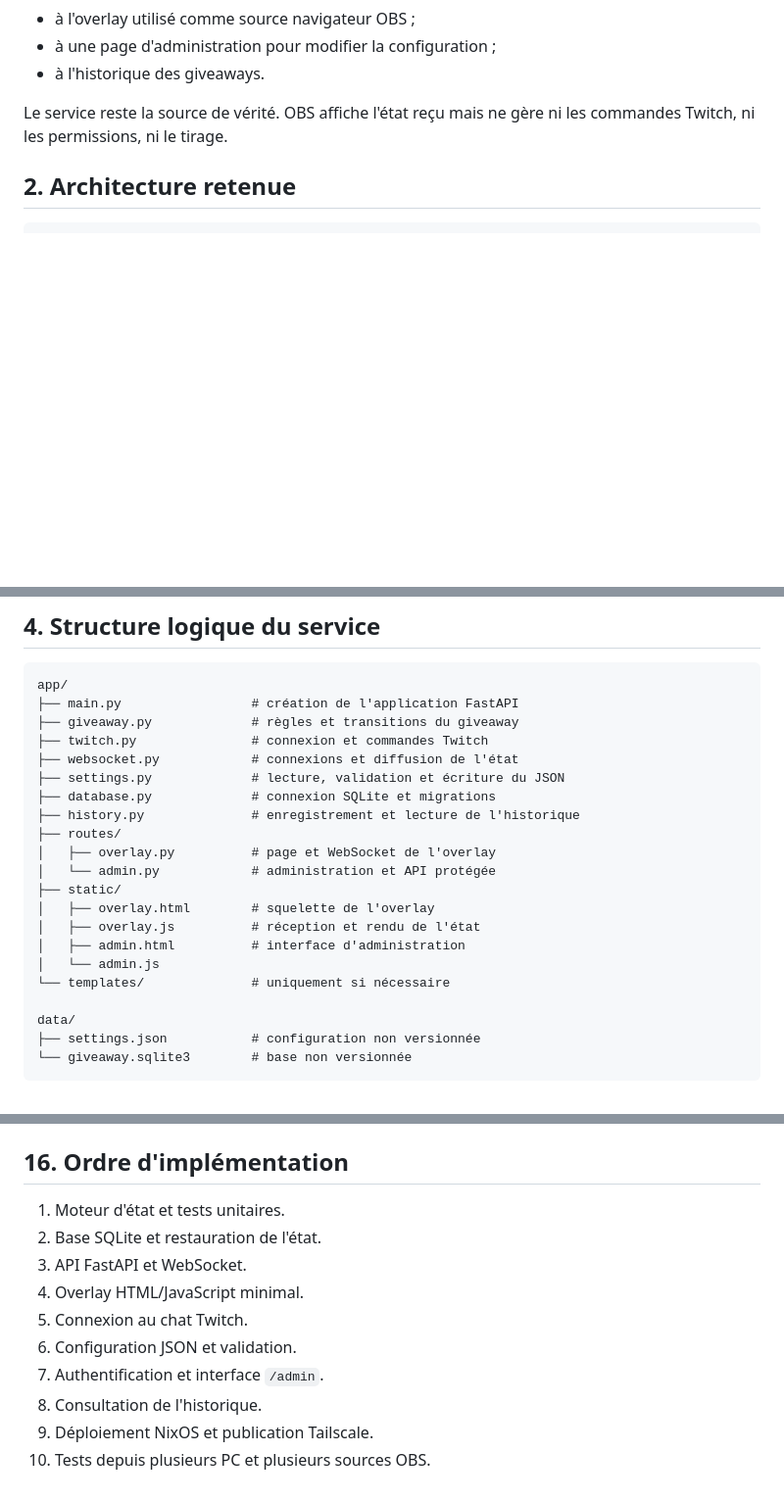
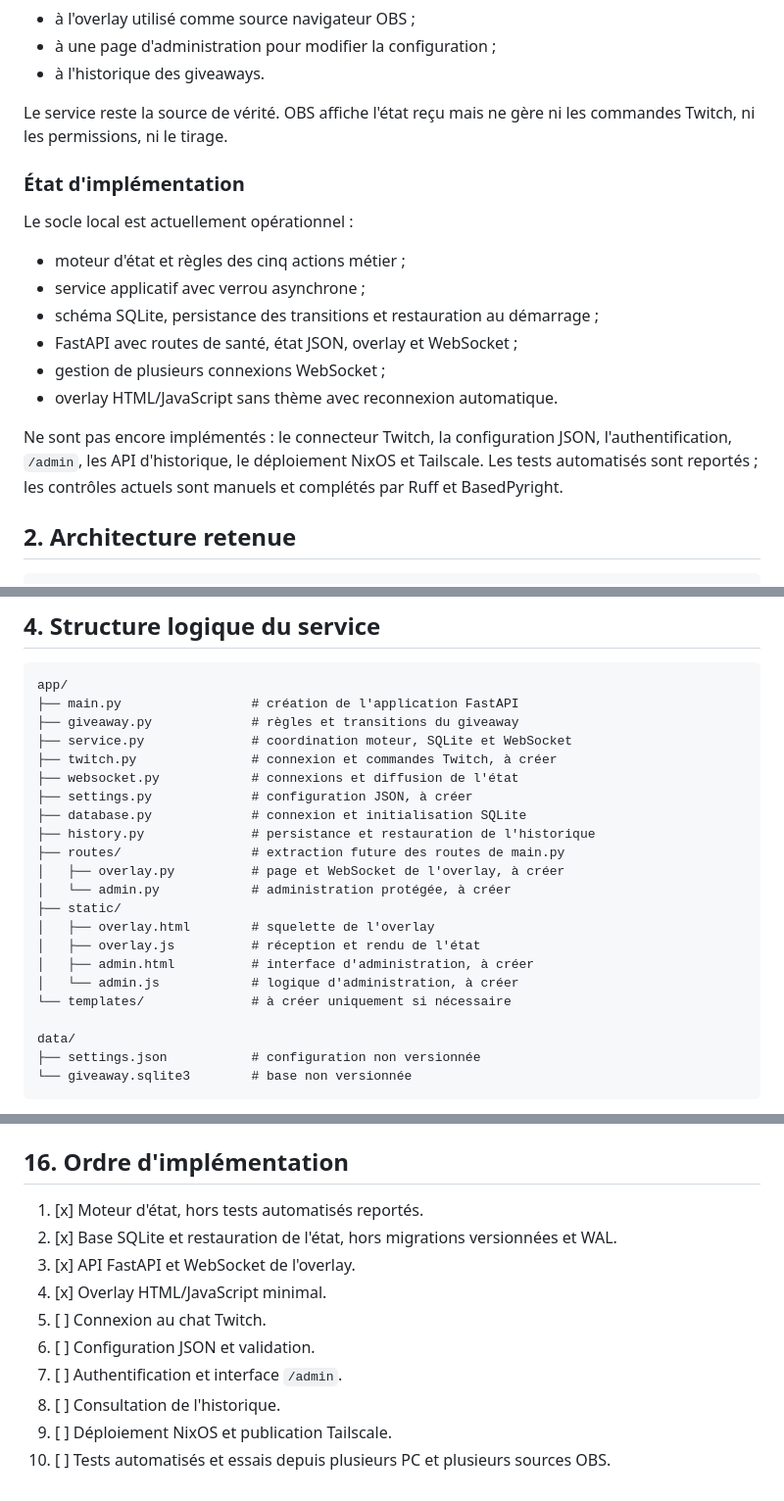
Before and after one commit to Necsus/giveaway, a Markdown page: TECHNICAL_SPEC.md, 3 parts joined by grey strips. Shown at 98% size. Drawn GitHub-style; blank space fills up the shorter version.

```diff
--- a/TECHNICAL_SPEC.md
+++ b/TECHNICAL_SPEC.md
@@ -9,6 +9,19 @@ Construire un service central de giveaway Twitch hébergé sur la DevBox. Tous l
 - à l'historique des giveaways.
 
 Le service reste la source de vérité. OBS affiche l'état reçu mais ne gère ni les commandes Twitch, ni les permissions, ni le tirage.
+
+### État d'implémentation
+
+Le socle local est actuellement opérationnel :
+
+- moteur d'état et règles des cinq actions métier ;
+- service applicatif avec verrou asynchrone ;
+- schéma SQLite, persistance des transitions et restauration au démarrage ;
+- FastAPI avec routes de santé, état JSON, overlay et WebSocket ;
+- gestion de plusieurs connexions WebSocket ;
+- overlay HTML/JavaScript sans thème avec reconnexion automatique.
+
+Ne sont pas encore implémentés : le connecteur Twitch, la configuration JSON, l'authentification, `/admin`, les API d'historique, le déploiement NixOS et Tailscale. Les tests automatisés sont reportés ; les contrôles actuels sont manuels et complétés par Ruff et BasedPyright.
 
 ## 2. Architecture retenue
 
@@ -79,20 +92,21 @@ Chaque installation OBS peut appliquer son propre **CSS personnalisé**. L'état
 app/
 ├── main.py                 # création de l'application FastAPI
 ├── giveaway.py             # règles et transitions du giveaway
-├── twitch.py               # connexion et commandes Twitch
+├── service.py              # coordination moteur, SQLite et WebSocket
+├── twitch.py               # connexion et commandes Twitch, à créer
 ├── websocket.py            # connexions et diffusion de l'état
-├── settings.py             # lecture, validation et écriture du JSON
-├── database.py             # connexion SQLite et migrations
-├── history.py              # enregistrement et lecture de l'historique
-├── routes/
-│   ├── overlay.py          # page et WebSocket de l'overlay
-│   └── admin.py            # administration et API protégée
+├── settings.py             # configuration JSON, à créer
+├── database.py             # connexion et initialisation SQLite
+├── history.py              # persistance et restauration de l'historique
+├── routes/                 # extraction future des routes de main.py
+│   ├── overlay.py          # page et WebSocket de l'overlay, à créer
+│   └── admin.py            # administration protégée, à créer
 ├── static/
 │   ├── overlay.html        # squelette de l'overlay
 │   ├── overlay.js          # réception et rendu de l'état
-│   ├── admin.html          # interface d'administration
-│   └── admin.js
-└── templates/              # uniquement si nécessaire
+│   ├── admin.html          # interface d'administration, à créer
+│   └── admin.js            # logique d'administration, à créer
+└── templates/              # à créer uniquement si nécessaire
 
 data/
 ├── settings.json           # configuration non versionnée
@@ -416,13 +434,13 @@ Ils ne doivent jamais contenir :
 
 ## 16. Ordre d'implémentation
 
-1. Moteur d'état et tests unitaires.
-2. Base SQLite et restauration de l'état.
-3. API FastAPI et WebSocket.
-4. Overlay HTML/JavaScript minimal.
-5. Connexion au chat Twitch.
-6. Configuration JSON et validation.
-7. Authentification et interface `/admin`.
-8. Consultation de l'historique.
-9. Déploiement NixOS et publication Tailscale.
-10. Tests depuis plusieurs PC et plusieurs sources OBS.
+1. [x] Moteur d'état, hors tests automatisés reportés.
+2. [x] Base SQLite et restauration de l'état, hors migrations versionnées et WAL.
+3. [x] API FastAPI et WebSocket de l'overlay.
+4. [x] Overlay HTML/JavaScript minimal.
+5. [ ] Connexion au chat Twitch.
+6. [ ] Configuration JSON et validation.
+7. [ ] Authentification et interface `/admin`.
+8. [ ] Consultation de l'historique.
+9. [ ] Déploiement NixOS et publication Tailscale.
+10. [ ] Tests automatisés et essais depuis plusieurs PC et plusieurs sources OBS.
```
Also changed, not shown: other parts of TECHNICAL_SPEC.md (+5 -1 lines), DEVELOPMENT_PLAN.md (+22 -13 lines), README.md (+47 -1 lines).
